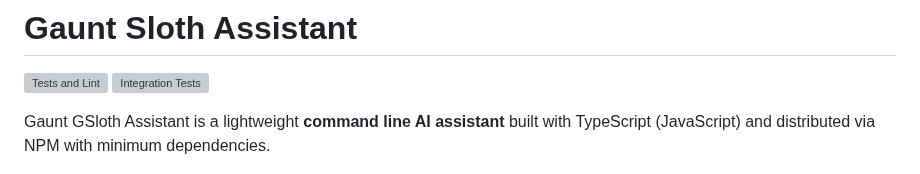
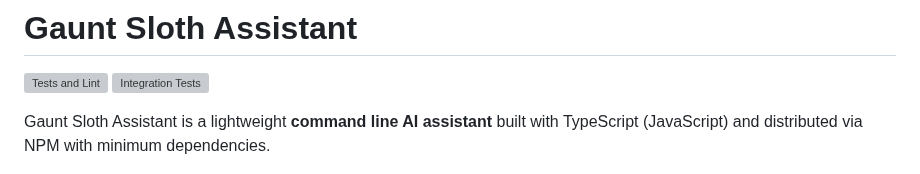
Before and after one commit to andruhon/gaunt-sloth-assistant, a Markdown page: README.md, the part around the change. Rendered like a GitHub page; grey boxes are pictures that could not be loaded.

```diff
--- a/README.md
+++ b/README.md
@@ -1,7 +1,7 @@
 # Gaunt Sloth Assistant
 [![Tests and Lint](https://github.com/andruhon/gaunt-sloth-assistant/actions/workflows/unit-tests.yml/badge.svg?event=push)](https://github.com/andruhon/gaunt-sloth-assistant/actions/workflows/unit-tests.yml) [![Integration Tests](https://github.com/andruhon/gaunt-sloth-assistant/actions/workflows/integration-tests.yml/badge.svg?event=push)](https://github.com/andruhon/gaunt-sloth-assistant/actions/workflows/integration-tests.yml)
 
-Gaunt GSloth Assistant is a lightweight **command line AI assistant**
+Gaunt Sloth Assistant is a lightweight **command line AI assistant**
 built with TypeScript (JavaScript) and distributed via NPM with minimum dependencies.
 
 ![GSloth Banner](assets/gaunt-sloth-logo.png)
```
